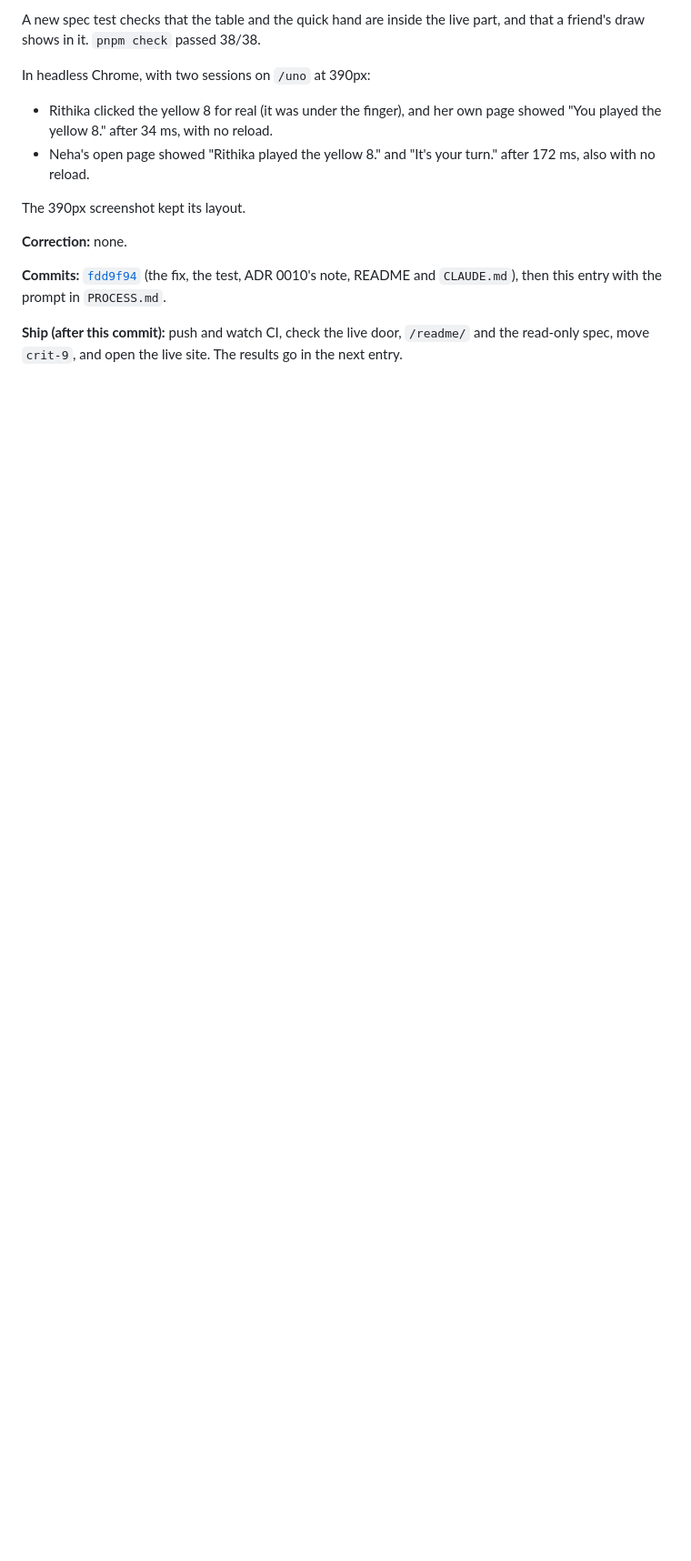
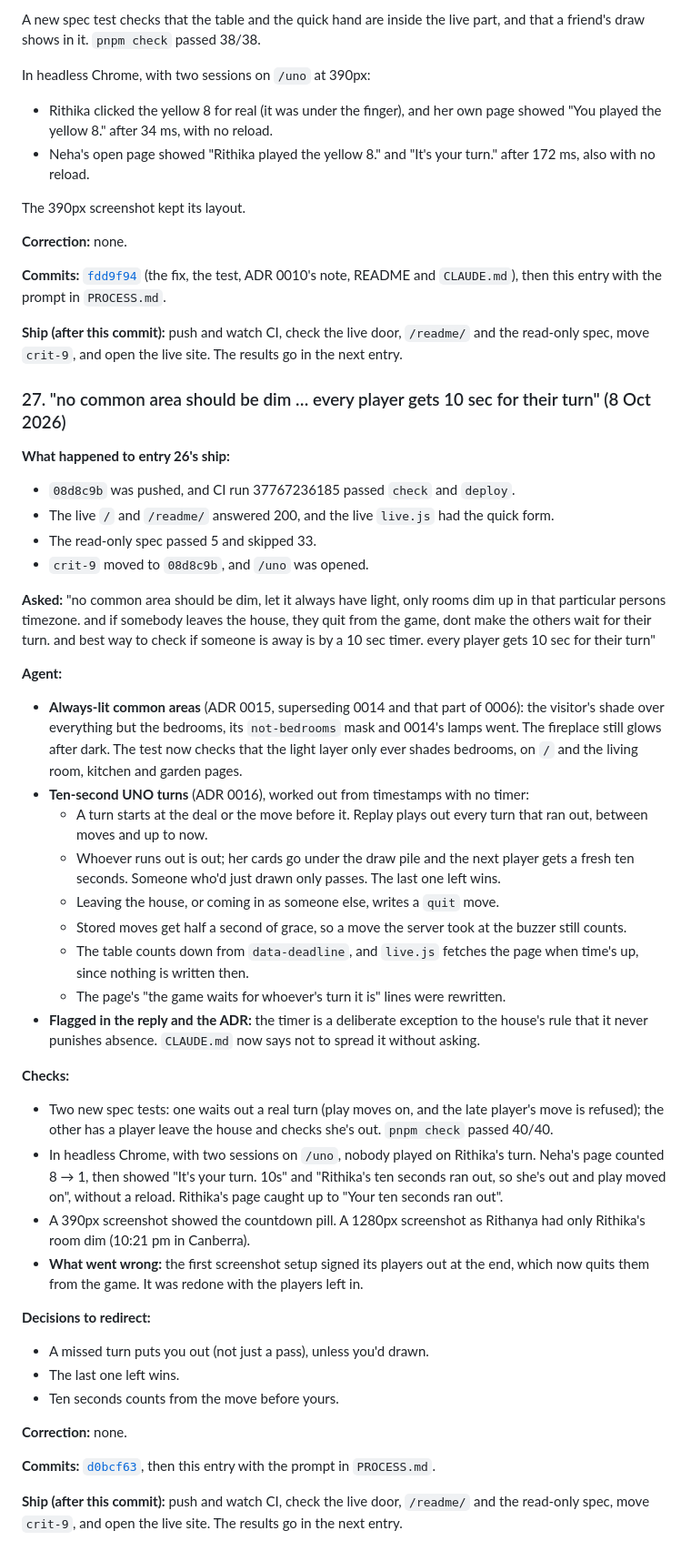
Before and after one commit to comp4020-agentic-coding-studio/comp4020-final-rithikanallaparaju16, a Markdown page: doc/process-log.md, the part around the change. Shown at 91% size. Rendered like a GitHub page; blank space fills up the shorter version.

Commit message:
Log the always-lit common areas and UNO's ten-second turns
Co-Authored-By: Claude Opus 5.5 <noreply@anthropic.com>

```diff
--- a/doc/process-log.md
+++ b/doc/process-log.md
@@ -1631,3 +1631,70 @@ entry with the prompt in `PROCESS.md`.
 **Ship (after this commit):** push and watch CI, check the live door,
 `/readme/` and the read-only spec, move `crit-9`, and open the live site.
 The results go in the next entry.
+
+### 27. "no common area should be dim … every player gets 10 sec for their turn" (8 Oct 2026)
+
+**What happened to entry 26's ship:**
+- `08d8c9b` was pushed, and CI run 37767236185 passed `check` and `deploy`.
+- The live `/` and `/readme/` answered 200, and the live `live.js` had the
+  quick form.
+- The read-only spec passed 5 and skipped 33.
+- `crit-9` moved to `08d8c9b`, and `/uno` was opened.
+
+**Asked:** "no common area should be dim, let it always have light, only
+rooms dim up in that particular persons timezone. and if somebody leaves the
+house, they quit from the game, dont make the others wait for their turn.
+and best way to check if someone is away is by a 10 sec timer. every player
+gets 10 sec for their turn"
+
+**Agent:**
+- **Always-lit common areas** (ADR 0015, superseding 0014 and that part of
+  0006): the visitor's shade over everything but the bedrooms, its
+  `not-bedrooms` mask and 0014's lamps went. The fireplace still glows
+  after dark. The test now checks that the light layer only ever shades
+  bedrooms, on `/` and the living room, kitchen and garden pages.
+- **Ten-second UNO turns** (ADR 0016), worked out from timestamps with no
+  timer:
+  - A turn starts at the deal or the move before it. Replay plays out every
+    turn that ran out, between moves and up to now.
+  - Whoever runs out is out; her cards go under the draw pile and the next
+    player gets a fresh ten seconds. Someone who'd just drawn only passes.
+    The last one left wins.
+  - Leaving the house, or coming in as someone else, writes a `quit` move.
+  - Stored moves get half a second of grace, so a move the server took at
+    the buzzer still counts.
+  - The table counts down from `data-deadline`, and `live.js` fetches the
+    page when time's up, since nothing is written then.
+  - The page's "the game waits for whoever's turn it is" lines were
+    rewritten.
+- **Flagged in the reply and the ADR:** the timer is a deliberate exception
+  to the house's rule that it never punishes absence. `CLAUDE.md` now says
+  not to spread it without asking.
+
+**Checks:**
+- Two new spec tests: one waits out a real turn (play moves on, and the late
+  player's move is refused); the other has a player leave the house and
+  checks she's out. `pnpm check` passed 40/40.
+- In headless Chrome, with two sessions on `/uno`, nobody played on
+  Rithika's turn. Neha's page counted 8 → 1, then showed "It's your turn.
+  10s" and "Rithika's ten seconds ran out, so she's out and play moved on",
+  without a reload. Rithika's page caught up to "Your ten seconds ran out".
+- A 390px screenshot showed the countdown pill. A 1280px screenshot as
+  Rithanya had only Rithika's room dim (10:21 pm in Canberra).
+- **What went wrong:** the first screenshot setup signed its players out at
+  the end, which now quits them from the game. It was redone with the
+  players left in.
+
+**Decisions to redirect:**
+- A missed turn puts you out (not just a pass), unless you'd drawn.
+- The last one left wins.
+- Ten seconds counts from the move before yours.
+
+**Correction:** none.
+
+**Commits:** [`d0bcf63`](https://github.com/comp4020-agentic-coding-studio/comp4020-final-rithikanallaparaju16/commit/d0bcf63),
+then this entry with the prompt in `PROCESS.md`.
+
+**Ship (after this commit):** push and watch CI, check the live door,
+`/readme/` and the read-only spec, move `crit-9`, and open the live site.
+The results go in the next entry.
```
Also changed, not shown: PROCESS.md (+1 -0 lines).
